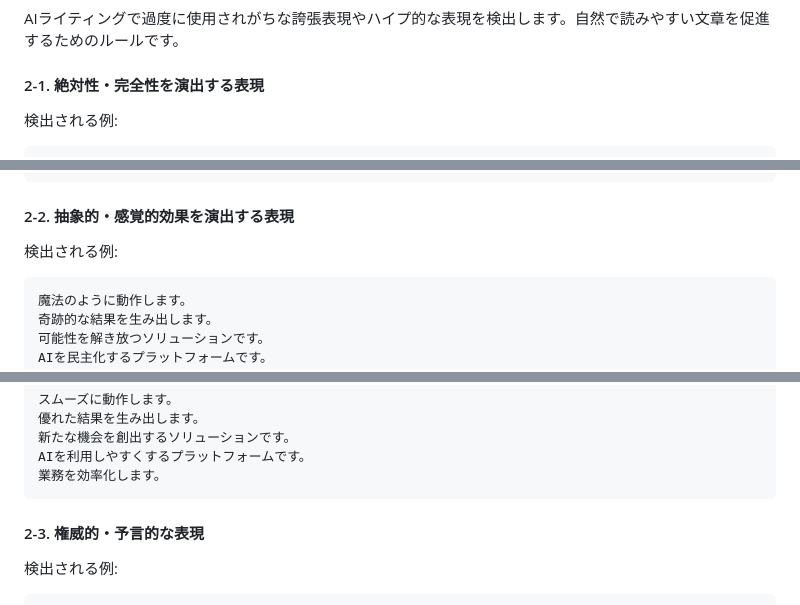
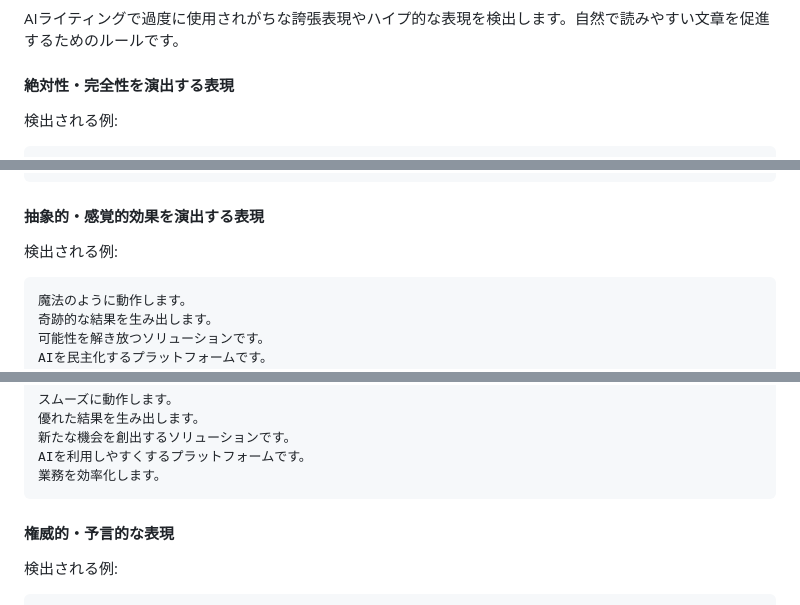
Before and after one commit to textlint-ja/textlint-rule-preset-ai-writing, a Markdown page: README.md, 3 parts joined by grey strips. Drawn GitHub-style.

````diff
--- a/README.md
+++ b/README.md
@@ -171,7 +171,7 @@ AIが機械的に使いがちな装飾的な絵文字の使用を検出します
 
 AIライティングで過度に使用されがちな誇張表現やハイプ的な表現を検出します。自然で読みやすい文章を促進するためのルールです。
 
-#### 2-1. 絶対性・完全性を演出する表現
+#### 絶対性・完全性を演出する表現
 
 検出される例:
 
@@ -197,7 +197,7 @@ AIライティングで過度に使用されがちな誇張表現やハイプ的
 高い品質を保証します。
 ```
 
-#### 2-2. 抽象的・感覚的効果を演出する表現
+#### 抽象的・感覚的効果を演出する表現
 
 検出される例:
 
@@ -219,7 +219,7 @@ AIを利用しやすくするプラットフォームです。
 業務を効率化します。
 ```
 
-#### 2-3. 権威的・予言的な表現
+#### 権威的・予言的な表現
 
 検出される例:
 
````
Also changed, not shown: other parts of README.md (+6 -6 lines).
